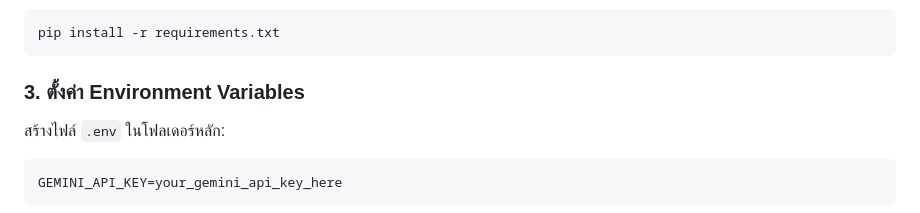
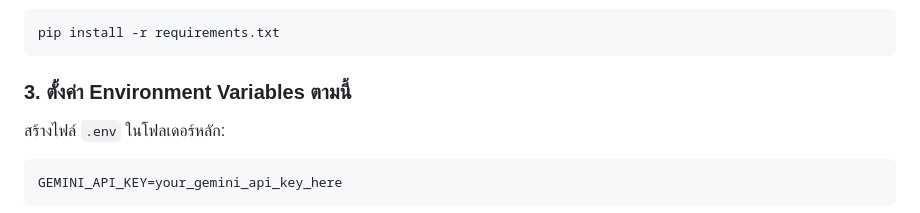
Before and after one commit to ChaNonop/OCR-Document-Text, a Markdown page: README.md, the part around the change. Drawn GitHub-style.

Commit message:
Update section on setting Environment Variables

````diff
--- a/README.md
+++ b/README.md
@@ -133,7 +133,7 @@ cd OCR-Document-Text
 pip install -r requirements.txt
 ```
 
-### 3. ตั้งค่า Environment Variables
+### 3. ตั้งค่า Environment Variables ตามนี้
 
 สร้างไฟล์ `.env` ในโฟลเดอร์หลัก:
 
````
